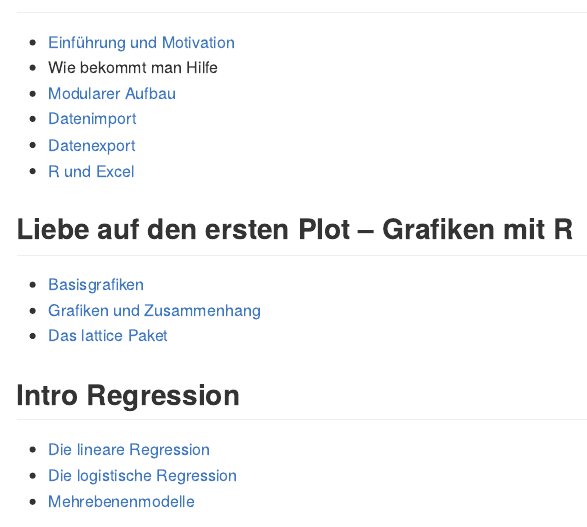
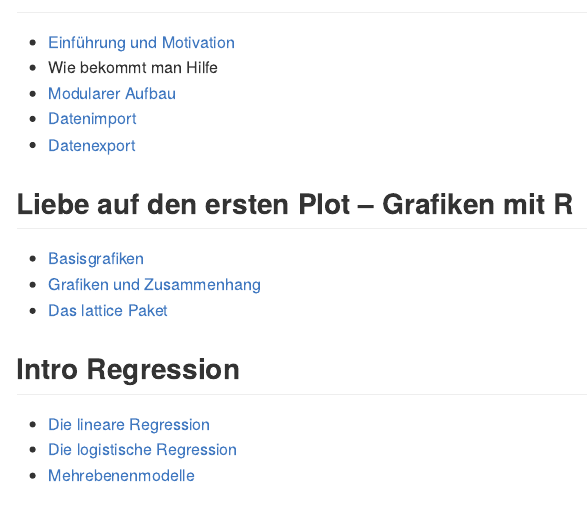
Before and after one commit to Japhilko/RSocialScience, an R Markdown document (index.Rmd): the page in a window 1100 px wide, from 60 px down. Rendered offline with R 4.5, knitr and Pandoc, with nearby package versions.

Commit message:
link in header

```diff
--- a/index.Rmd
+++ b/index.Rmd
@@ -16,7 +16,6 @@ knitr::opts_chunk$set(echo = TRUE)
 - [Modularer Aufbau](https://github.com/Japhilko/RInterfaces/blob/master/tutorial/Aufgabe_Zusatzpakete.md)
 - [Datenimport](https://japhilko.github.io/RSocialScience/import/)
 - [Datenexport](https://japhilko.github.io/RSocialScience/export/)
-- [R und Excel](slides/Rexcel.md)
 
 ## Liebe auf den ersten Plot – Grafiken mit R
 
```
Also changed, not shown: README.md.
